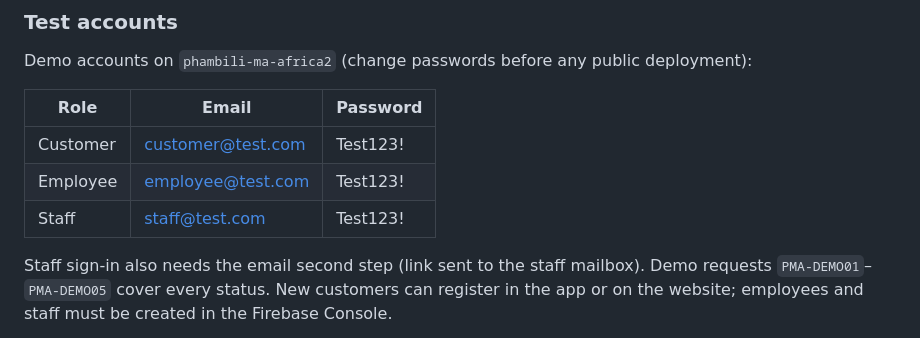
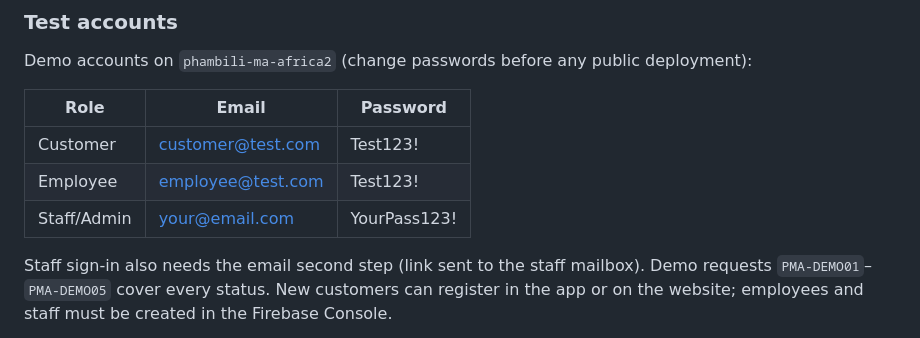
Before and after one commit to Leendouh/Phambili_Ma_Africa, a Markdown page: README.md, the part around the change. GitHub-like rendering.

Commit message:
Modify staff role details in README
Updated staff role email and password in README.

```diff
--- a/README.md
+++ b/README.md
@@ -375,7 +375,7 @@ Demo accounts on `phambili-ma-africa2` (change passwords before any public deplo
 |------|-------|----------|
 | Customer | customer@test.com | Test123! |
 | Employee | employee@test.com | Test123! |
-| Staff | staff@test.com | Test123! |
+| Staff/Admin |your@email.com | YourPass123!|
 
 Staff sign-in also needs the email second step (link sent to the staff mailbox). Demo requests `PMA-DEMO01`–`PMA-DEMO05` cover every status. New customers can register in the app or on the website; employees and staff must be created in the Firebase Console.
 
```
